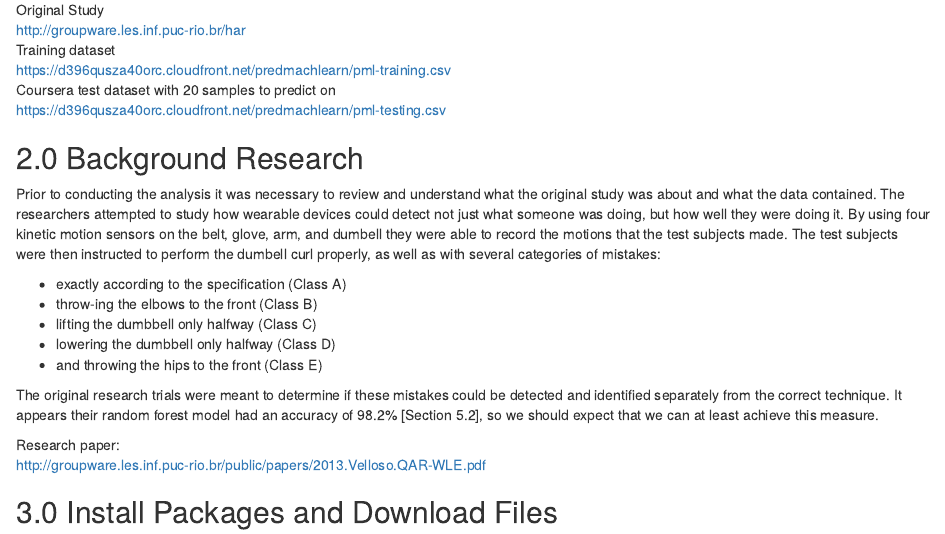
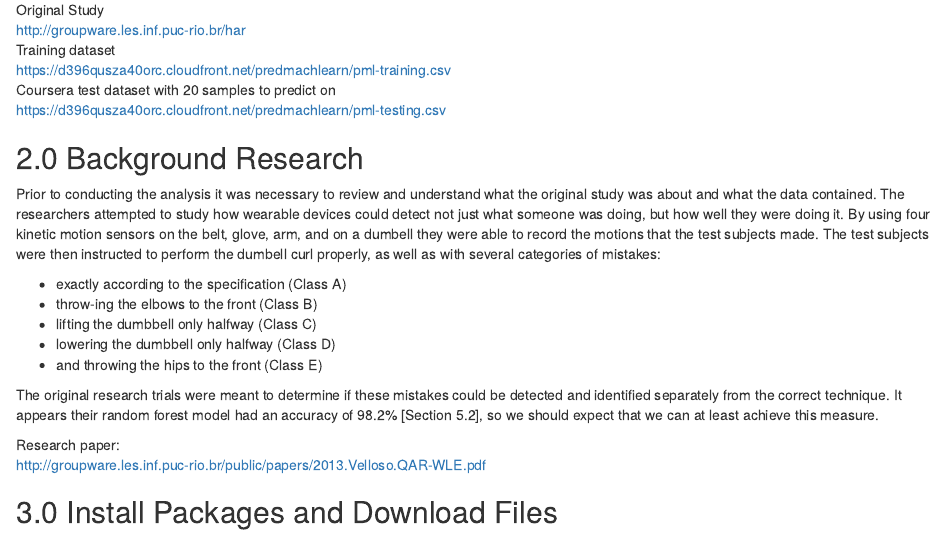
Before and after one commit to Adam11111/practicalmachinelearning, an R Markdown document (index.Rmd): the page in a window 1100 px wide, from 240 px down. The pictures show the output file index.html that the author committed with the source, opened offline.

Commit message:
Some more small revisions to the writeup

```diff
--- a/index.Rmd
+++ b/index.Rmd
@@ -29,7 +29,7 @@ Coursera test dataset with 20 samples to predict on
 ## 2.0 Background Research
 
 
-Prior to conducting the analysis it was necessary to review and understand what the original study was about and what the data contained. The researchers attempted to study how wearable devices could detect not just what someone was doing, but how well they were doing it. By using four kinetic motion sensors on the belt, glove, arm, and dumbell they were able to record the motions that the test subjects made. The test subjects were then instructed to perform the dumbell curl properly, as well as with several categories of mistakes:
+Prior to conducting the analysis it was necessary to review and understand what the original study was about and what the data contained. The researchers attempted to study how wearable devices could detect not just what someone was doing, but how well they were doing it. By using four kinetic motion sensors on the belt, glove, arm, and on a dumbell they were able to record the motions that the test subjects made. The test subjects were then instructed to perform the dumbell curl properly, as well as with several categories of mistakes:
 
 * exactly according to the specification (Class A)
 * throw-ing the elbows to the front (Class B)
```
Also changed, not shown: index.html.
